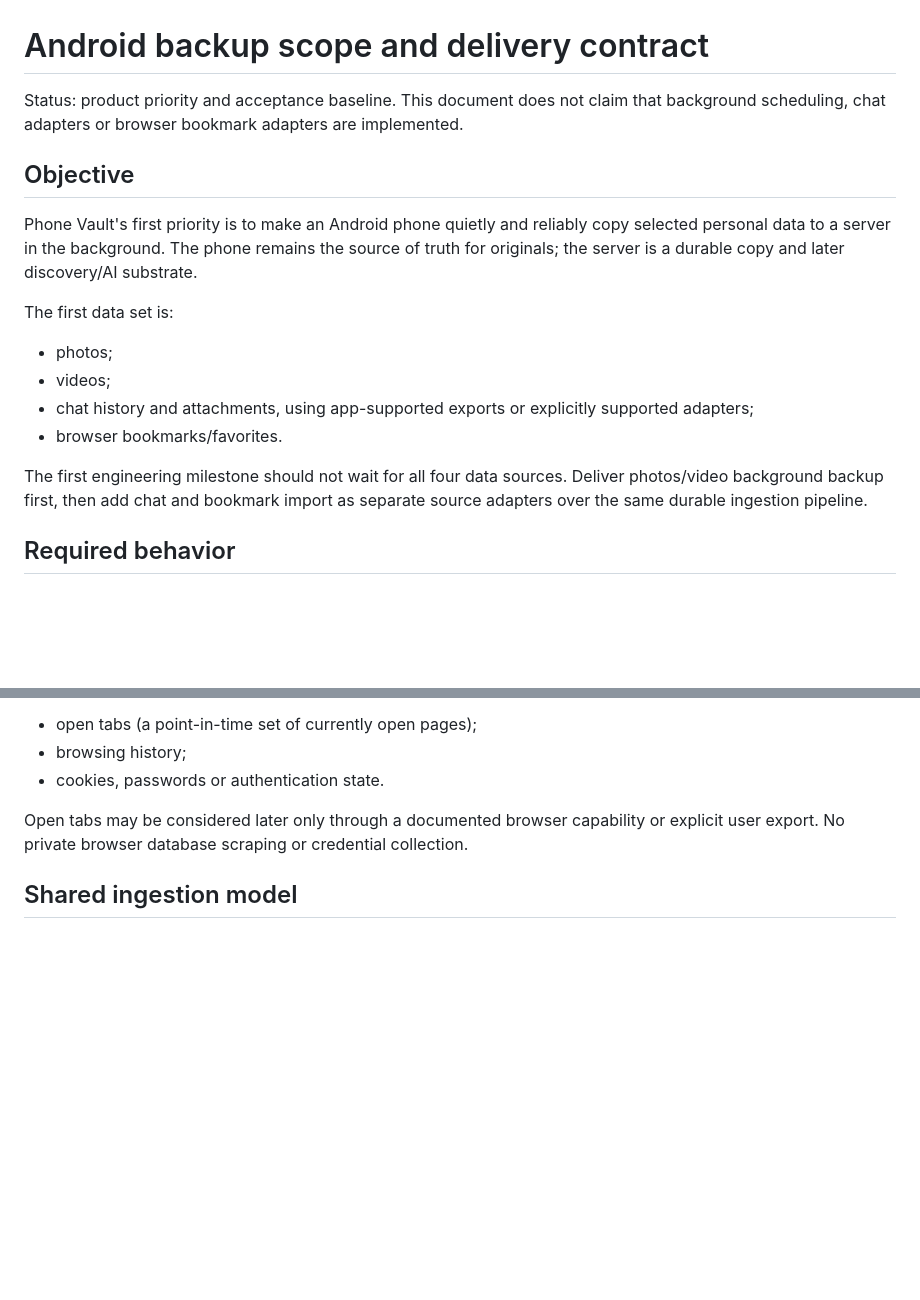
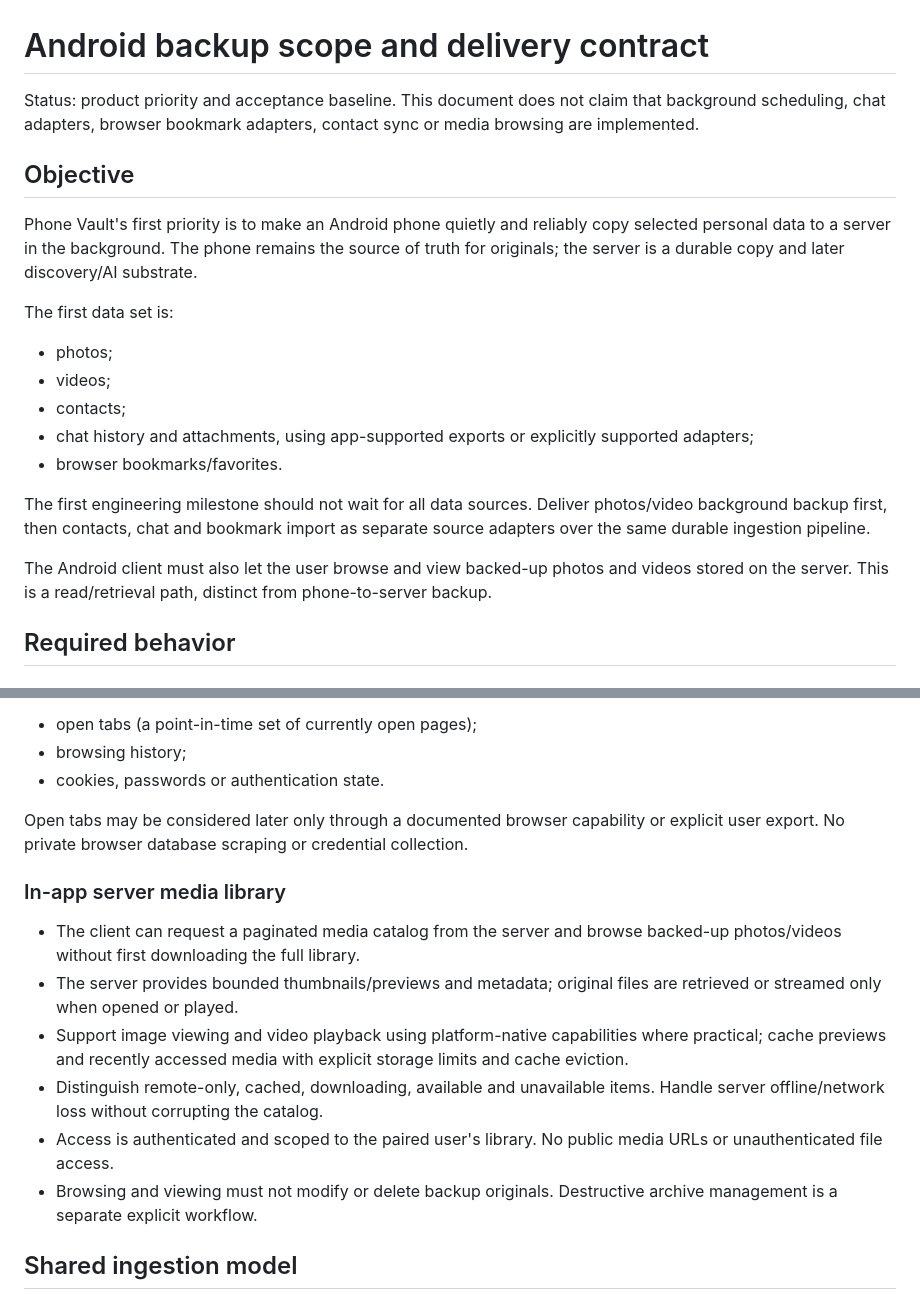
Before and after one commit to kotmartovskiy/phone-vault, a Markdown page: docs/ANDROID_BACKUP_SCOPE.md, 2 parts joined by grey strips. Rendered like a GitHub page; blank space fills up the shorter version.

```diff
--- a/docs/ANDROID_BACKUP_SCOPE.md
+++ b/docs/ANDROID_BACKUP_SCOPE.md
@@ -1,6 +1,6 @@
 # Android backup scope and delivery contract
 
-Status: product priority and acceptance baseline. This document does not claim that background scheduling, chat adapters or browser bookmark adapters are implemented.
+Status: product priority and acceptance baseline. This document does not claim that background scheduling, chat adapters, browser bookmark adapters, contact sync or media browsing are implemented.
 
 ## Objective
 
@@ -9,10 +9,13 @@ Phone Vault's first priority is to make an Android phone quietly and reliably co
 The first data set is:
 - photos;
 - videos;
+- contacts;
 - chat history and attachments, using app-supported exports or explicitly supported adapters;
 - browser bookmarks/favorites.
 
-The first engineering milestone should not wait for all four data sources. Deliver photos/video background backup first, then add chat and bookmark import as separate source adapters over the same durable ingestion pipeline.
+The first engineering milestone should not wait for all data sources. Deliver photos/video background backup first, then contacts, chat and bookmark import as separate source adapters over the same durable ingestion pipeline.
+
+The Android client must also let the user browse and view backed-up photos and videos stored on the server. This is a read/retrieval path, distinct from phone-to-server backup.
 
 ## Required behavior
 
@@ -51,6 +62,14 @@ Bookmarks/favorites are not the same as:
 
 Open tabs may be considered later only through a documented browser capability or explicit user export. No private browser database scraping or credential collection.
 
+### In-app server media library
+- The client can request a paginated media catalog from the server and browse backed-up photos/videos without first downloading the full library.
+- The server provides bounded thumbnails/previews and metadata; original files are retrieved or streamed only when opened or played.
+- Support image viewing and video playback using platform-native capabilities where practical; cache previews and recently accessed media with explicit storage limits and cache eviction.
+- Distinguish remote-only, cached, downloading, available and unavailable items. Handle server offline/network loss without corrupting the catalog.
+- Access is authenticated and scoped to the paired user's library. No public media URLs or unauthenticated file access.
+- Browsing and viewing must not modify or delete backup originals. Destructive archive management is a separate explicit workflow.
+
 ## Shared ingestion model
 
 Every source adapter produces a bounded, versioned manifest and references content through the same upload/import manager. Common fields:
```
Also changed, not shown: other parts of docs/ANDROID_BACKUP_SCOPE.md (+19 -2 lines).
